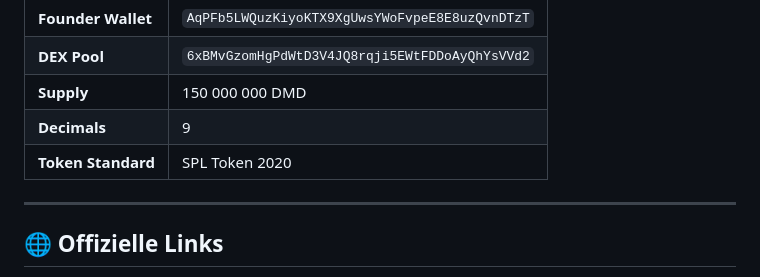
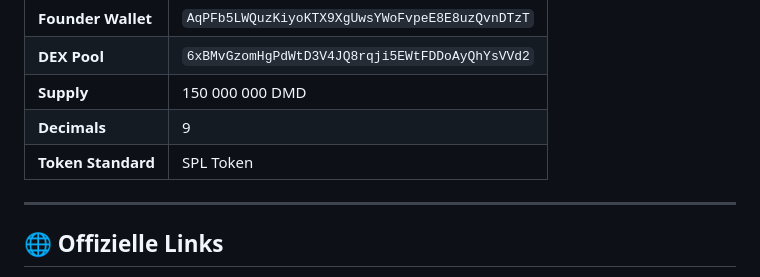
Before and after one commit to LongosBongos/DMD-Allocatetd, a Markdown page: README.md, the part around the change. Rendered like a GitHub page.

```diff
--- a/README.md
+++ b/README.md
@@ -38,7 +38,7 @@ Ziel ist ein fairer Startpreis von **0,01 USD pro DMD**, kombiniert mit Treasury
 | **DEX Pool** | `6xBMvGzomHgPdWtD3V4JQ8rqji5EWtFDDoAyQhYsVVd2` |
 | **Supply** | 150 000 000 DMD |
 | **Decimals** | 9 |
-| **Token Standard** | SPL Token 2020 |
+| **Token Standard** | SPL Token |
 
 ---
 
```
